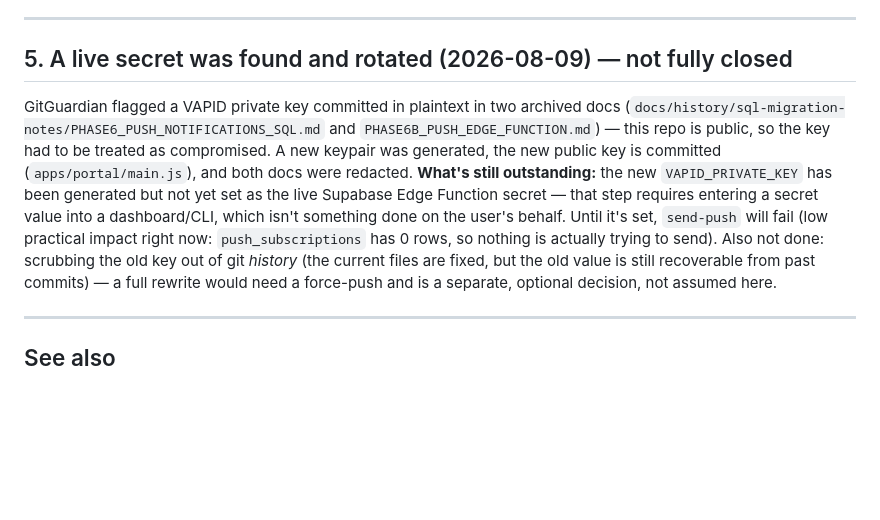
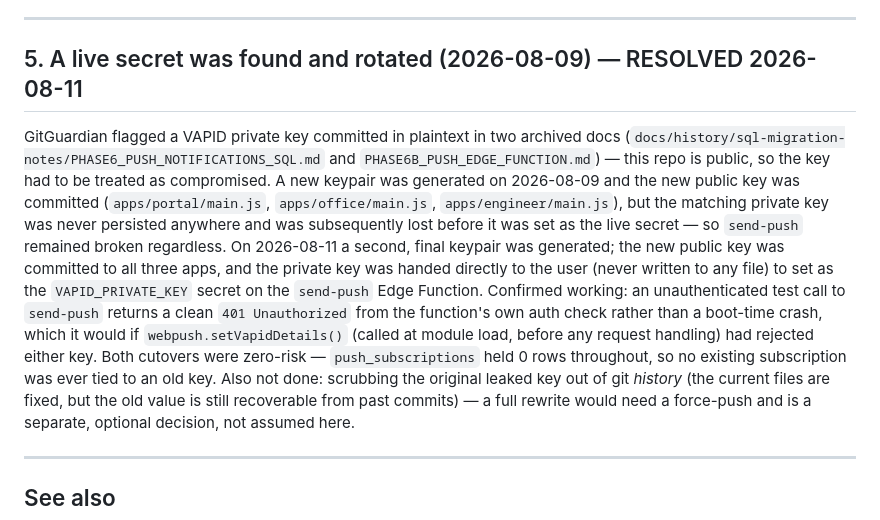
Before and after one commit to ohmdeepcerts/deepflow-apps, a Markdown page: docs/security/18-known-issues.md, the part around the change. Rendered like a GitHub page; blank space fills up the shorter version.

Commit message:
Close out VAPID secret known-issue: private key set and verified live
The 2026-08-09 rotation's private key was never persisted anywhere and
was lost before it reached the live secret, so send-push stayed broken
regardless of the earlier "rotated" status. A second keypair was
generated today, the public half committed to all three apps, and the
private half handed to the user directly (never written to a file) to
set as the live Edge Function secret. Verified via an unauthenticated
test call to send-push returning a clean 401 from its own auth check
rather than a boot crash — proof webpush.setVapidDetails() accepted
both keys at module load.

Co-Authored-By: Claude Sonnet 5 <noreply@anthropic.com>

```diff
--- a/docs/security/18-known-issues.md
+++ b/docs/security/18-known-issues.md
@@ -198,17 +198,22 @@ the only branch in the repo. No open item remains here.
 
 ---
 
-## 5. A live secret was found and rotated (2026-08-09) — not fully closed
+## 5. A live secret was found and rotated (2026-08-09) — RESOLVED 2026-08-11
 
 GitGuardian flagged a VAPID private key committed in plaintext in two archived docs
 (`docs/history/sql-migration-notes/PHASE6_PUSH_NOTIFICATIONS_SQL.md` and
 `PHASE6B_PUSH_EDGE_FUNCTION.md`) — this repo is public, so the key had to be treated as compromised. A
-new keypair was generated, the new public key is committed (`apps/portal/main.js`), and both docs were
-redacted. **What's still outstanding:** the new `VAPID_PRIVATE_KEY` has been generated but not yet set as
-the live Supabase Edge Function secret — that step requires entering a secret value into a dashboard/CLI,
-which isn't something done on the user's behalf. Until it's set, `send-push` will fail (low practical
-impact right now: `push_subscriptions` has 0 rows, so nothing is actually trying to send). Also not done:
-scrubbing the old key out of git *history* (the current files are fixed, but the old value is still
+new keypair was generated on 2026-08-09 and the new public key was committed (`apps/portal/main.js`,
+`apps/office/main.js`, `apps/engineer/main.js`), but the matching private key was never persisted
+anywhere and was subsequently lost before it was set as the live secret — so `send-push` remained broken
+regardless. On 2026-08-11 a second, final keypair was generated; the new public key was committed to all
+three apps, and the private key was handed directly to the user (never written to any file) to set as the
+`VAPID_PRIVATE_KEY` secret on the `send-push` Edge Function. Confirmed working: an unauthenticated test
+call to `send-push` returns a clean `401 Unauthorized` from the function's own auth check rather than a
+boot-time crash, which it would if `webpush.setVapidDetails()` (called at module load, before any request
+handling) had rejected either key. Both cutovers were zero-risk — `push_subscriptions` held 0 rows
+throughout, so no existing subscription was ever tied to an old key. Also not done: scrubbing the
+original leaked key out of git *history* (the current files are fixed, but the old value is still
 recoverable from past commits) — a full rewrite would need a force-push and is a separate, optional
 decision, not assumed here.
 
```
